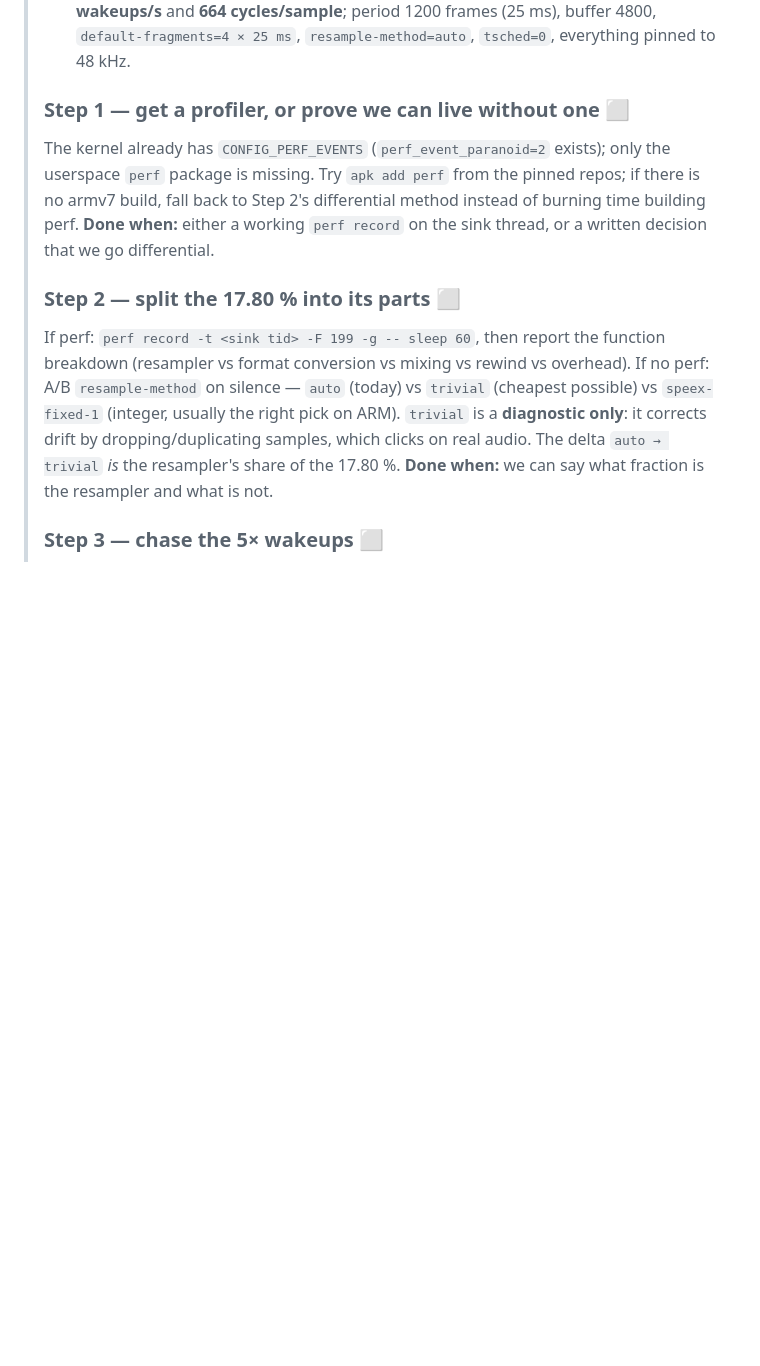
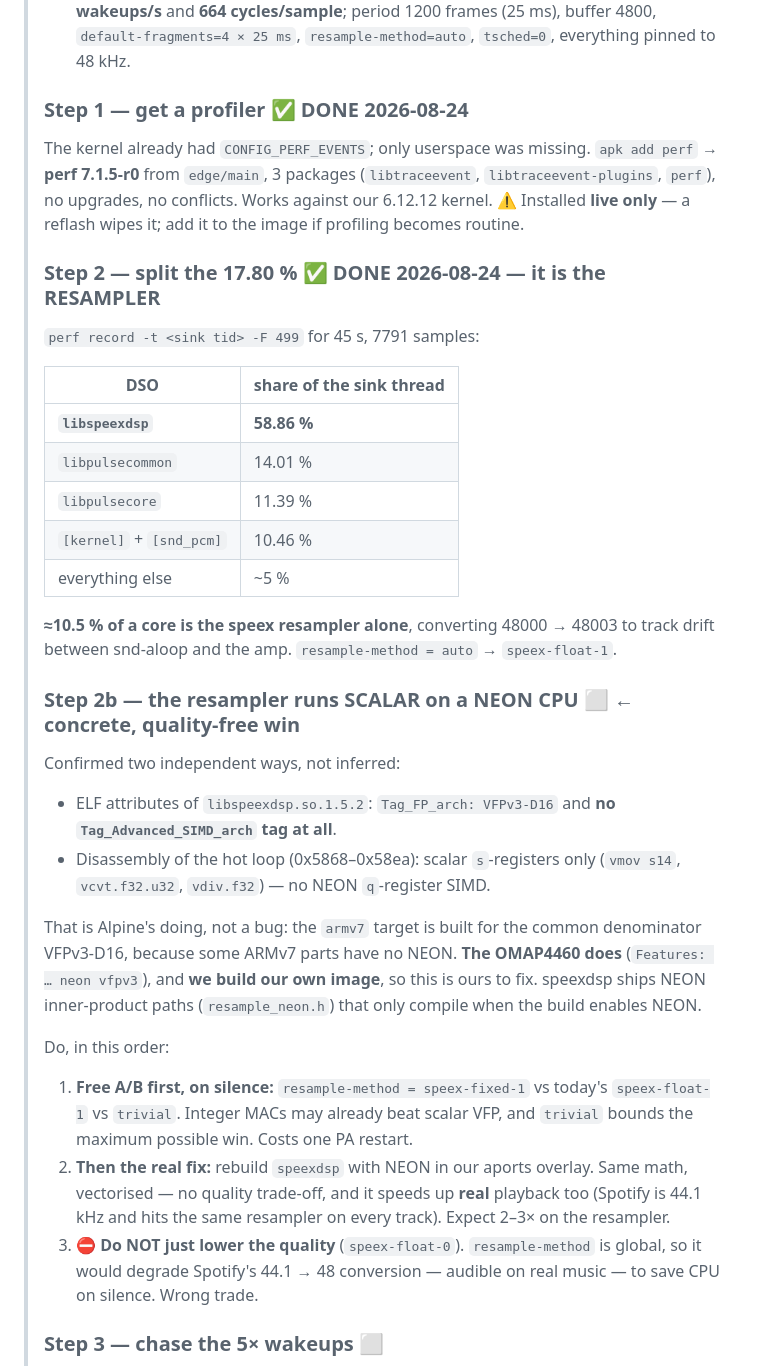
Before and after one commit to petronijus/nexusQ-reloaded, a Markdown page: PLAN.md, the part around the change. Drawn GitHub-style; blank space fills up the shorter version.

Commit message:
perf: the silence cost is the speex resampler, running scalar on a NEON CPU
Steps 1-2 of the PulseAudio plan, measured not reasoned.

Step 1: the kernel already had CONFIG_PERF_EVENTS, only userspace was missing.
apk add perf -> perf 7.1.5-r0 from edge/main, 3 packages, no upgrades, no
conflicts, works against our 6.12.12 kernel. Installed live only - a reflash
wipes it.

Step 2: perf record on the sink thread, 45 s, 7791 samples. libspeexdsp 58.86 %,
libpulsecommon 14.01 %, libpulsecore 11.39 %, kernel+snd_pcm 10.46 %. So ~10.5 %
of a core is the speex resampler alone, converting 48000 -> 48003 to track drift
between snd-aloop and the amp.

Step 2b, the actionable part: that resampler runs SCALAR. Confirmed two
independent ways rather than inferred - libspeexdsp's ELF attributes say
Tag_FP_arch: VFPv3-D16 with no Tag_Advanced_SIMD_arch tag at all, and the
disassembled hot loop (0x5868-0x58ea) uses only scalar s-registers (vmov s14,
vcvt.f32.u32, vdiv.f32), no NEON q-registers. That is Alpine's armv7 target
building for the common denominator because some ARMv7 parts have no NEON. The
OMAP4460 does have it, and we build our own image, so it is ours to fix:
speexdsp ships NEON inner-product paths that only compile when the build enables
NEON.

Recorded with the order to attack it: free resample-method A/B on silence first
(speex-fixed-1 vs speex-float-1 vs trivial as an upper bound), then rebuild
speexdsp with NEON in our overlay - same math, no quality trade, and it speeds
up real playback too since Spotify is 44.1 kHz and hits the same resampler on
every track. Explicitly NOT lowering resampler quality: resample-method is
global, so it would degrade Spotify's 44.1 -> 48 on real music to save CPU on
silence.

Co-Authored-By: Claude Opus 5 <noreply@anthropic.com>

```diff
--- a/PLAN.md
+++ b/PLAN.md
@@ -77,22 +77,52 @@ HANDOFF.md "Session 2026-06-10" for root causes and access paths).
 >   (25 ms), buffer 4800, `default-fragments=4 × 25 ms`, `resample-method=auto`,
 >   `tsched=0`, everything pinned to 48 kHz.
 >
-> ### Step 1 — get a profiler, or prove we can live without one ⬜
-> The kernel already has `CONFIG_PERF_EVENTS` (`perf_event_paranoid=2` exists);
-> only the userspace `perf` package is missing. Try `apk add perf` from the
-> pinned repos; if there is no armv7 build, fall back to Step 2's differential
-> method instead of burning time building perf. **Done when:** either a working
-> `perf record` on the sink thread, or a written decision that we go differential.
->
-> ### Step 2 — split the 17.80 % into its parts ⬜
-> If perf: `perf record -t <sink tid> -F 199 -g -- sleep 60`, then report the
-> function breakdown (resampler vs format conversion vs mixing vs rewind vs
-> overhead). If no perf: A/B `resample-method` on silence —
-> `auto` (today) vs `trivial` (cheapest possible) vs `speex-fixed-1` (integer,
-> usually the right pick on ARM). `trivial` is a **diagnostic only**: it corrects
-> drift by dropping/duplicating samples, which clicks on real audio. The delta
-> `auto → trivial` *is* the resampler's share of the 17.80 %.
-> **Done when:** we can say what fraction is the resampler and what is not.
+> ### Step 1 — get a profiler ✅ DONE 2026-08-24
+> The kernel already had `CONFIG_PERF_EVENTS`; only userspace was missing.
+> `apk add perf` → **perf 7.1.5-r0** from `edge/main`, 3 packages
+> (`libtraceevent`, `libtraceevent-plugins`, `perf`), no upgrades, no conflicts.
+> Works against our 6.12.12 kernel. ⚠️ Installed **live only** — a reflash wipes
+> it; add it to the image if profiling becomes routine.
+>
+> ### Step 2 — split the 17.80 % ✅ DONE 2026-08-24 — it is the RESAMPLER
+> `perf record -t <sink tid> -F 499` for 45 s, 7791 samples:
+>
+> | DSO | share of the sink thread |
+> |---|---|
+> | **`libspeexdsp`** | **58.86 %** |
+> | `libpulsecommon` | 14.01 % |
+> | `libpulsecore` | 11.39 % |
+> | `[kernel]` + `[snd_pcm]` | 10.46 % |
+> | everything else | ~5 % |
+>
+> **≈10.5 % of a core is the speex resampler alone**, converting 48000 → 48003 to
+> track drift between snd-aloop and the amp. `resample-method = auto` →
+> `speex-float-1`.
+>
+> ### Step 2b — the resampler runs SCALAR on a NEON CPU ⬜ ← concrete, quality-free win
+> Confirmed two independent ways, not inferred:
+> - ELF attributes of `libspeexdsp.so.1.5.2`: `Tag_FP_arch: VFPv3-D16` and
+>   **no `Tag_Advanced_SIMD_arch` tag at all**.
+> - Disassembly of the hot loop (0x5868–0x58ea): scalar `s`-registers only
+>   (`vmov s14`, `vcvt.f32.u32`, `vdiv.f32`) — no NEON `q`-register SIMD.
+>
+> That is Alpine's doing, not a bug: the `armv7` target is built for the common
+> denominator VFPv3-D16, because some ARMv7 parts have no NEON. **The OMAP4460
+> does** (`Features: … neon vfpv3`), and **we build our own image**, so this is
+> ours to fix. speexdsp ships NEON inner-product paths (`resample_neon.h`) that
+> only compile when the build enables NEON.
+>
+> Do, in this order:
+> 1. **Free A/B first, on silence:** `resample-method = speex-fixed-1` vs today's
+>    `speex-float-1` vs `trivial`. Integer MACs may already beat scalar VFP, and
+>    `trivial` bounds the maximum possible win. Costs one PA restart.
+> 2. **Then the real fix:** rebuild `speexdsp` with NEON in our aports overlay.
+>    Same math, vectorised — no quality trade-off, and it speeds up **real**
+>    playback too (Spotify is 44.1 kHz and hits the same resampler on every
+>    track). Expect 2–3× on the resampler.
+> 3. ⛔ **Do NOT just lower the quality** (`speex-float-0`). `resample-method` is
+>    global, so it would degrade Spotify's 44.1 → 48 conversion — audible on real
+>    music — to save CPU on silence. Wrong trade.
 >
 > ### Step 3 — chase the 5× wakeups ⬜
 > The sink wakes **200×/s** where a 25 ms period needs **40**. With `tsched=0` the
```
